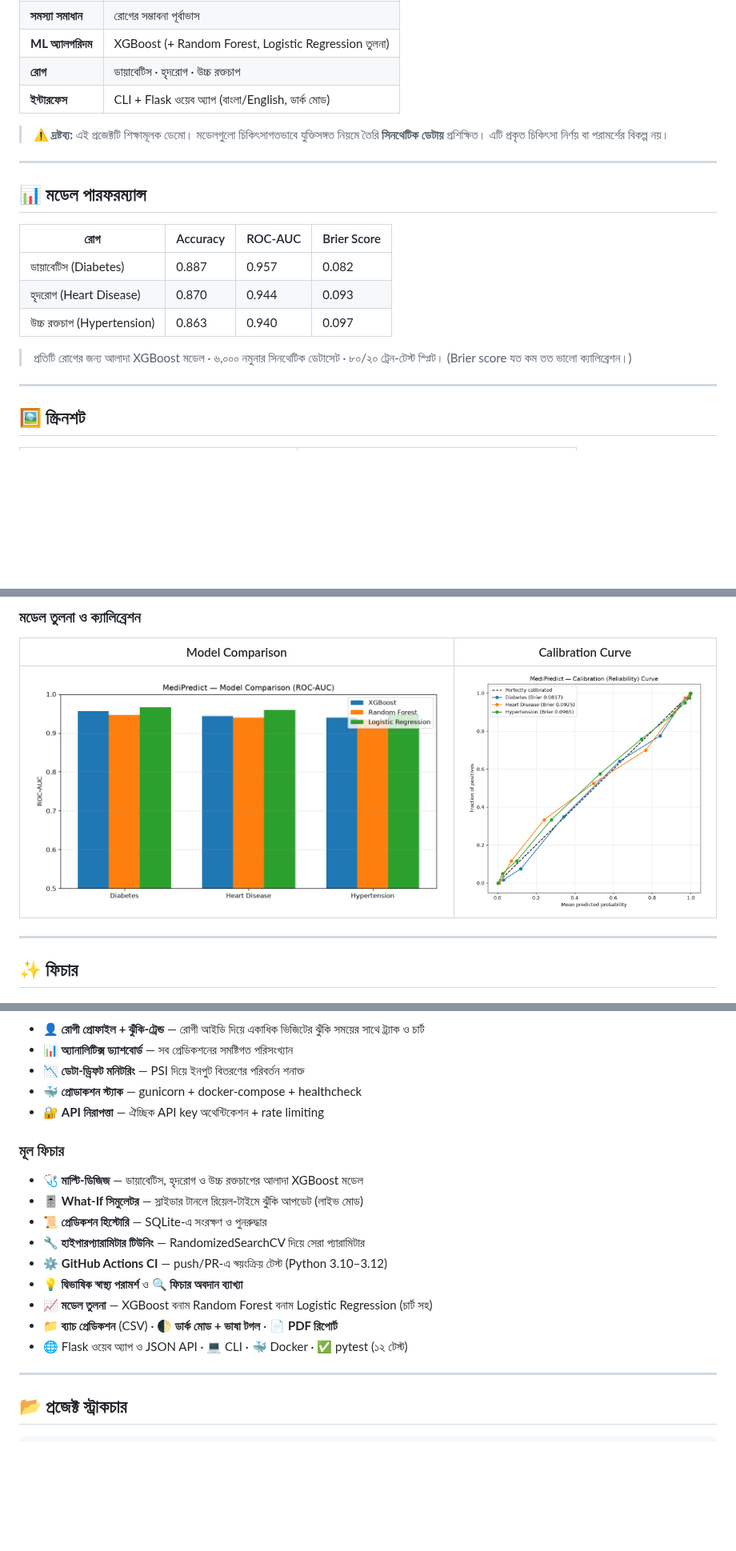
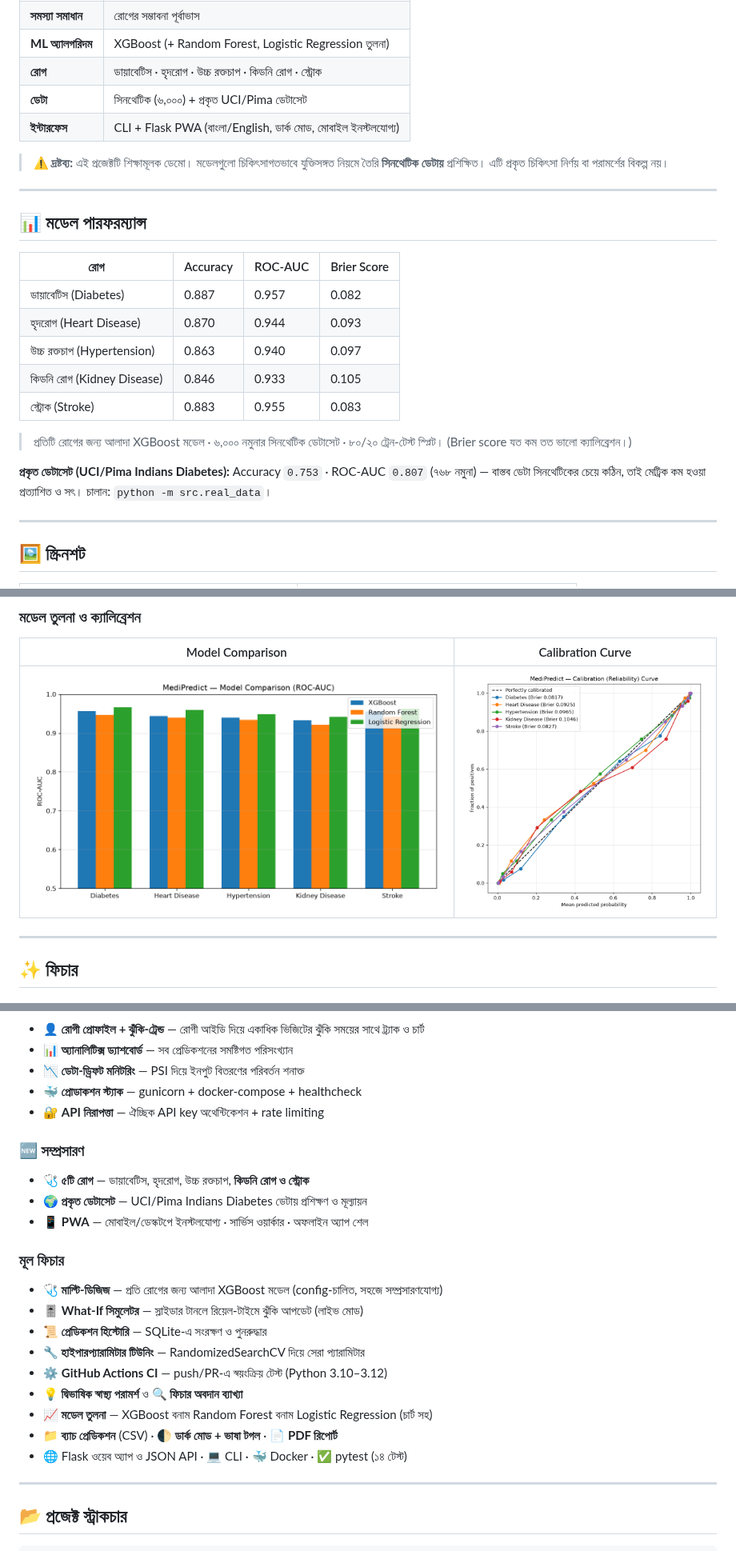
Before and after one commit to thecodebasedot/MediPredict, a Markdown page: README.md, 3 parts joined by grey strips. Shown at 80% size. GitHub-like rendering; pictures changed too: docs/calibration.png, docs/model_comparison.png; blank space fills up the shorter version.

```diff
--- a/README.md
+++ b/README.md
@@ -12,8 +12,9 @@
 | **প্রজেক্ট** | MediPredict |
 | **সমস্যা সমাধান** | রোগের সম্ভাবনা পূর্বাভাস |
 | **ML অ্যালগরিদম** | XGBoost (+ Random Forest, Logistic Regression তুলনা) |
-| **রোগ** | ডায়াবেটিস · হৃদরোগ · উচ্চ রক্তচাপ |
-| **ইন্টারফেস** | CLI + Flask ওয়েব অ্যাপ (বাংলা/English, ডার্ক মোড) |
+| **রোগ** | ডায়াবেটিস · হৃদরোগ · উচ্চ রক্তচাপ · কিডনি রোগ · স্ট্রোক |
+| **ডেটা** | সিনথেটিক (৬,০০০) + প্রকৃত UCI/Pima ডেটাসেট |
+| **ইন্টারফেস** | CLI + Flask PWA (বাংলা/English, ডার্ক মোড, মোবাইল ইনস্টলযোগ্য) |
 
 > ⚠️ **দ্রষ্টব্য:** এই প্রজেক্টটি শিক্ষামূলক ডেমো। মডেলগুলো চিকিৎসাগতভাবে যুক্তিসঙ্গত নিয়মে তৈরি **সিনথেটিক ডেটায়** প্রশিক্ষিত। এটি প্রকৃত চিকিৎসা নির্ণয় বা পরামর্শের বিকল্প নয়।
 
@@ -26,8 +27,12 @@
 | ডায়াবেটিস (Diabetes) | 0.887 | 0.957 | 0.082 |
 | হৃদরোগ (Heart Disease) | 0.870 | 0.944 | 0.093 |
 | উচ্চ রক্তচাপ (Hypertension) | 0.863 | 0.940 | 0.097 |
+| কিডনি রোগ (Kidney Disease) | 0.846 | 0.933 | 0.105 |
+| স্ট্রোক (Stroke) | 0.883 | 0.955 | 0.083 |
 
 > প্রতিটি রোগের জন্য আলাদা XGBoost মডেল · ৬,০০০ নমুনার সিনথেটিক ডেটাসেট · ৮০/২০ ট্রেন-টেস্ট স্প্লিট। (Brier score যত কম তত ভালো ক্যালিব্রেশন।)
+
+**প্রকৃত ডেটাসেট (UCI/Pima Indians Diabetes):** Accuracy `0.753` · ROC-AUC `0.807` (৭৬৮ নমুনা) — বাস্তব ডেটা সিনথেটিকের চেয়ে কঠিন, তাই মেট্রিক কম হওয়া প্রত্যাশিত ও সৎ। চালান: `python -m src.real_data`।
 
 ---
 
@@ -74,8 +79,13 @@
 - 🐳 **প্রোডাকশন স্ট্যাক** — gunicorn + docker-compose + healthcheck
 - 🔐 **API নিরাপত্তা** — ঐচ্ছিক API key অথেন্টিকেশন + rate limiting
 
+### 🆕 সম্প্রসারণ
+- 🩺 **৫টি রোগ** — ডায়াবেটিস, হৃদরোগ, উচ্চ রক্তচাপ, **কিডনি রোগ ও স্ট্রোক**
+- 🌍 **প্রকৃত ডেটাসেট** — UCI/Pima Indians Diabetes ডেটায় প্রশিক্ষণ ও মূল্যায়ন
+- 📱 **PWA** — মোবাইল/ডেস্কটপে ইনস্টলযোগ্য · সার্ভিস ওয়ার্কার · অফলাইন অ্যাপ শেল
+
 ### মূল ফিচার
-- 🩺 **মাল্টি-ডিজিজ** — ডায়াবেটিস, হৃদরোগ ও উচ্চ রক্তচাপের আলাদা XGBoost মডেল
+- 🩺 **মাল্টি-ডিজিজ** — প্রতি রোগের জন্য আলাদা XGBoost মডেল (config-চালিত, সহজে সম্প্রসারণযোগ্য)
 - 🎚️ **What-If সিমুলেটর** — স্লাইডার টানলে রিয়েল-টাইমে ঝুঁকি আপডেট (লাইভ মোড)
 - 📜 **প্রেডিকশন হিস্টোরি** — SQLite-এ সংরক্ষণ ও পুনরুদ্ধার
 - 🔧 **হাইপারপ্যারামিটার টিউনিং** — RandomizedSearchCV দিয়ে সেরা প্যারামিটার
@@ -83,7 +93,7 @@
 - 💡 **দ্বিভাষিক স্বাস্থ্য পরামর্শ** ও 🔍 **ফিচার অবদান ব্যাখ্যা**
 - 📈 **মডেল তুলনা** — XGBoost বনাম Random Forest বনাম Logistic Regression (চার্ট সহ)
 - 📁 **ব্যাচ প্রেডিকশন** (CSV) · 🌓 **ডার্ক মোড + ভাষা টগল** · 📄 **PDF রিপোর্ট**
-- 🌐 Flask ওয়েব অ্যাপ ও JSON API · 💻 CLI · 🐳 Docker · ✅ pytest (১২ টেস্ট)
+- 🌐 Flask ওয়েব অ্যাপ ও JSON API · 💻 CLI · 🐳 Docker · ✅ pytest (১৪ টেস্ট)
 
 ---
 
```
Also changed, not shown: other parts of README.md (+5 -2 lines), 10 other files.
